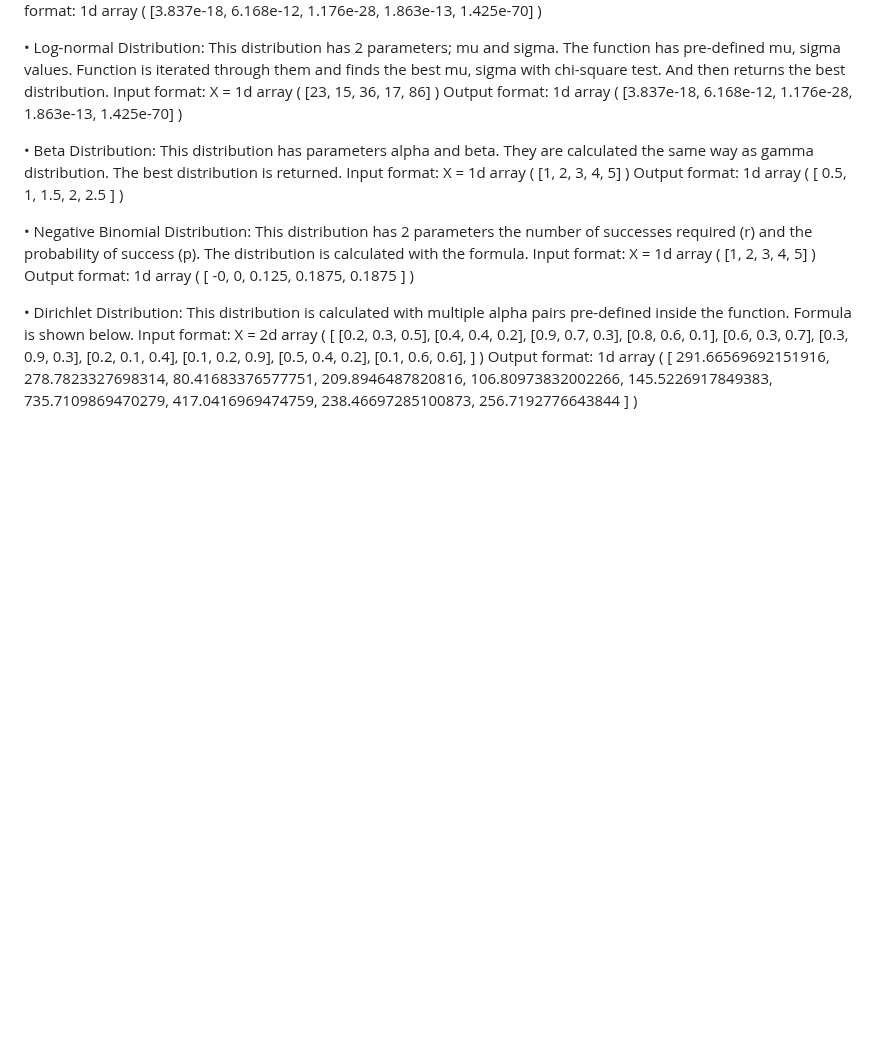
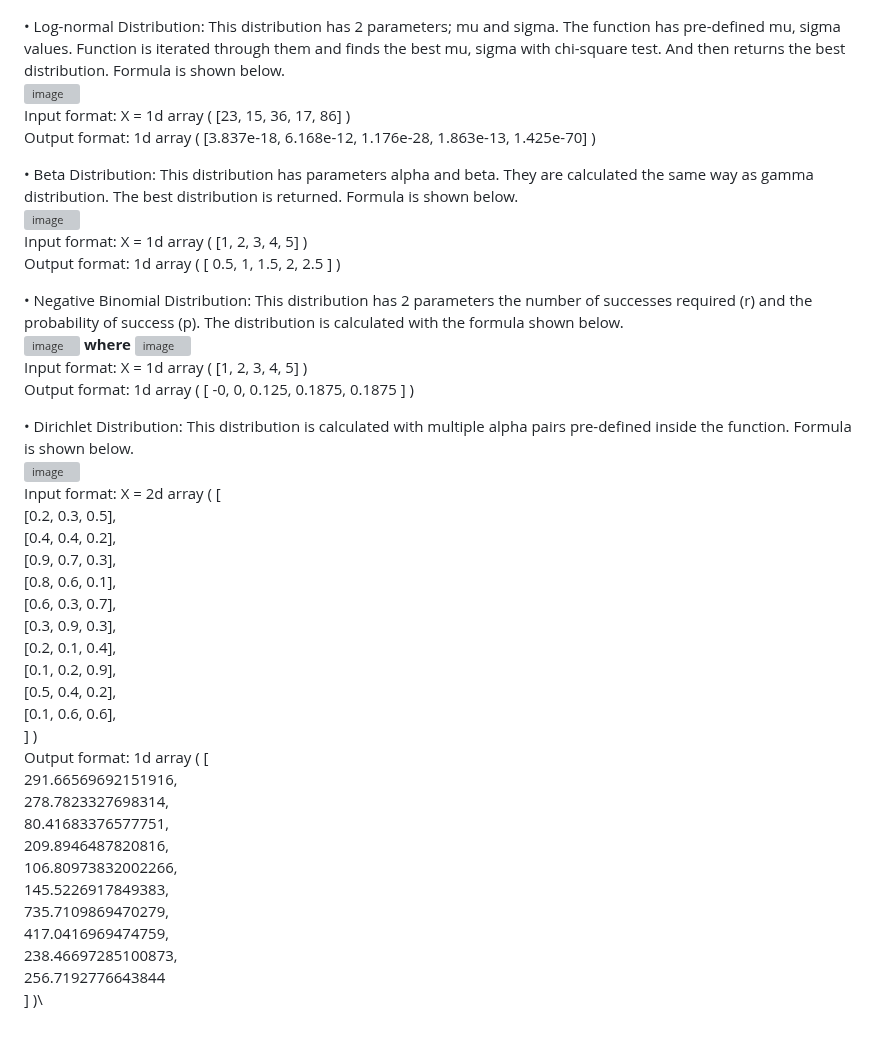
Before and after one commit to uralaltan/best-fitting-distribution, a Markdown page: README.md, the part around one of its changes. Drawn GitHub-style; blank space fills up the shorter version; grey boxes are pictures that could not be loaded.

```diff
--- a/README.md
+++ b/README.md
@@ -30,39 +34,43 @@ Input format: X = 1d array ( [23, 15, 36, 17, 86] )
 Output format: 1d array ( [3.837e-18, 6.168e-12, 1.176e-28, 1.863e-13, 1.425e-70] )
 
-•	Log-normal Distribution: This distribution has 2 parameters; mu and sigma. The function has pre-defined mu, sigma values. Function is iterated through them and finds the best mu, sigma with chi-square test. And then returns the best distribution.
-Input format: X = 1d array ( [23, 15, 36, 17, 86] )
+•	Log-normal Distribution: This distribution has 2 parameters; mu and sigma. The function has pre-defined mu, sigma values. Function is iterated through them and finds the best mu, sigma with chi-square test. And then returns the best distribution. Formula is shown below.\
+![image](https://github.com/uralaltan/Best-Fitting-Distribution/assets/112475938/8278a594-aa39-485c-a895-e81812913e9a)\
+Input format: X = 1d array ( [23, 15, 36, 17, 86] )\
 Output format: 1d array ( [3.837e-18, 6.168e-12, 1.176e-28, 1.863e-13, 1.425e-70] )
 
-•	Beta Distribution: This distribution has parameters alpha and beta. They are calculated the same way as gamma distribution. The best distribution is returned.
-Input format: X = 1d array ( [1, 2, 3, 4, 5] )
+•	Beta Distribution: This distribution has parameters alpha and beta. They are calculated the same way as gamma distribution. The best distribution is returned. Formula is shown below.\
+![image](https://github.com/uralaltan/Best-Fitting-Distribution/assets/112475938/f23a572f-ca0e-471c-a3d7-dc935b0d35d1)\
+Input format: X = 1d array ( [1, 2, 3, 4, 5] )\
 Output format: 1d array ( [ 0.5, 1, 1.5, 2, 2.5 ] )
 
-•	Negative Binomial Distribution: This distribution has 2 parameters the number of successes required (r) and the probability of success (p). The distribution is calculated with the formula.
-Input format: X = 1d array ( [1, 2, 3, 4, 5] )
+•	Negative Binomial Distribution: This distribution has 2 parameters the number of successes required (r) and the probability of success (p). The distribution is calculated with the formula shown below.\
+![image](https://github.com/uralaltan/Best-Fitting-Distribution/assets/112475938/37b50c7f-be5f-416d-9f88-e9b9534c6bff) **where** ![image](https://github.com/uralaltan/Best-Fitting-Distribution/assets/112475938/dd6b6872-c082-427b-a03f-0a26c07313f3)\
+Input format: X = 1d array ( [1, 2, 3, 4, 5] )\
 Output format: 1d array ( [ -0, 0, 0.125, 0.1875, 0.1875 ] )
 
-•	Dirichlet Distribution: This distribution is calculated with multiple alpha pairs pre-defined inside the function. Formula is shown below.
-Input format: X = 2d array ( [
-  [0.2, 0.3, 0.5],
-  [0.4, 0.4, 0.2],
-  [0.9, 0.7, 0.3],
-  [0.8, 0.6, 0.1],
-  [0.6, 0.3, 0.7],
-  [0.3, 0.9, 0.3],
-  [0.2, 0.1, 0.4],
-  [0.1, 0.2, 0.9],
-  [0.5, 0.4, 0.2],
-  [0.1, 0.6, 0.6],
-] )
-Output format: 1d array ( [
-  291.66569692151916,
-  278.7823327698314,
-  80.41683376577751,
-  209.8946487820816,
-  106.80973832002266,
-  145.5226917849383,
-  735.7109869470279,
-  417.0416969474759,
-  238.46697285100873,
-  256.7192776643844
-] )
+•	Dirichlet Distribution: This distribution is calculated with multiple alpha pairs pre-defined inside the function. Formula is shown below.\
+![image](https://github.com/uralaltan/Best-Fitting-Distribution/assets/112475938/e091df5e-ccad-4ae5-9129-dd2deacb64ec)\
+Input format: X = 2d array ( [\
+  [0.2, 0.3, 0.5],\
+  [0.4, 0.4, 0.2],\
+  [0.9, 0.7, 0.3],\
+  [0.8, 0.6, 0.1],\
+  [0.6, 0.3, 0.7],\
+  [0.3, 0.9, 0.3],\
+  [0.2, 0.1, 0.4],\
+  [0.1, 0.2, 0.9],\
+  [0.5, 0.4, 0.2],\
+  [0.1, 0.6, 0.6],\
+] )\
+Output format: 1d array ( [\
+  291.66569692151916,\
+  278.7823327698314,\
+  80.41683376577751,\
+  209.8946487820816,\
+  106.80973832002266,\
+  145.5226917849383,\
+  735.7109869470279,\
+  417.0416969474759,\
+  238.46697285100873,\
+  256.7192776643844\
+] )\
```
Also changed, not shown: other parts of README.md (+9 -5 lines).
